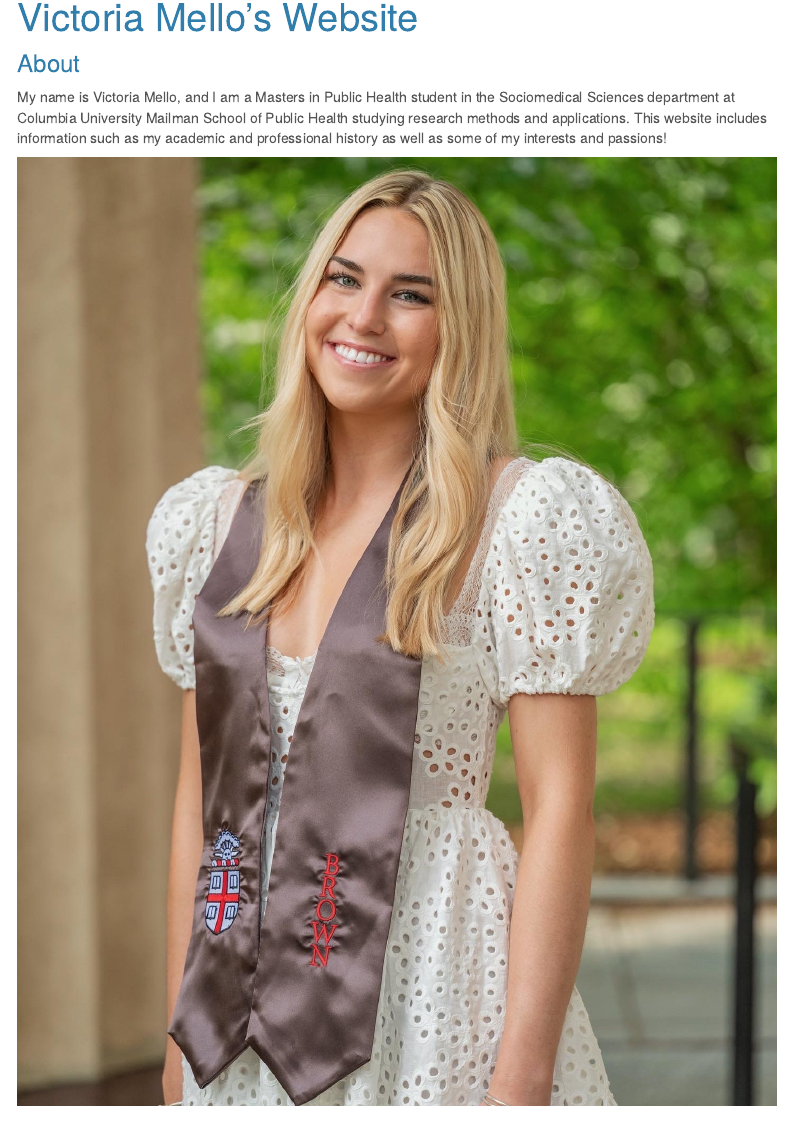
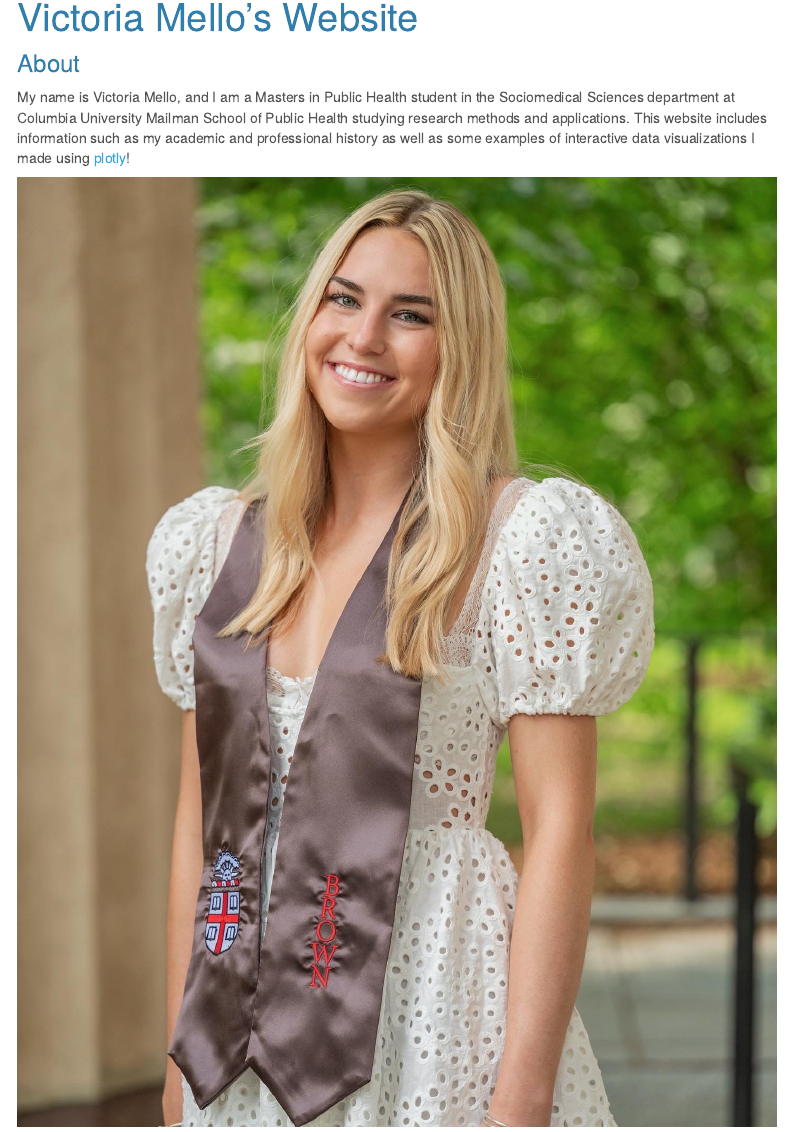
Before and after one commit to VictoriaMello1/Victoria-Mello.github.io, an R Markdown document (about.Rmd): the page in a window 1100 px wide, from 90 px down. The pictures show the output file about.html that the author committed with the source, opened offline; library style sheets and scripts come from the installed R packages; menus at the side of the page are left out.

Commit message:
adding a link to dashboard in about bio

```diff
--- a/about.Rmd
+++ b/about.Rmd
@@ -7,7 +7,7 @@ output:
 ---
 
 ### About
-My name is Victoria Mello, and I am a Masters in Public Health student in the Sociomedical Sciences department at Columbia University Mailman School of Public Health studying research methods and applications. This website includes information such as my academic and professional history as well as some of my interests and passions!
+My name is Victoria Mello, and I am a Masters in Public Health student in the Sociomedical Sciences department at Columbia University Mailman School of Public Health studying research methods and applications. This website includes information such as my academic and professional history as well as some examples of interactive data visualizations I made using [plotly](dashboard.html)!
 
 
 ![](images/gradpic.jpg)
```
Also changed, not shown: about.html, dashboard.html.
